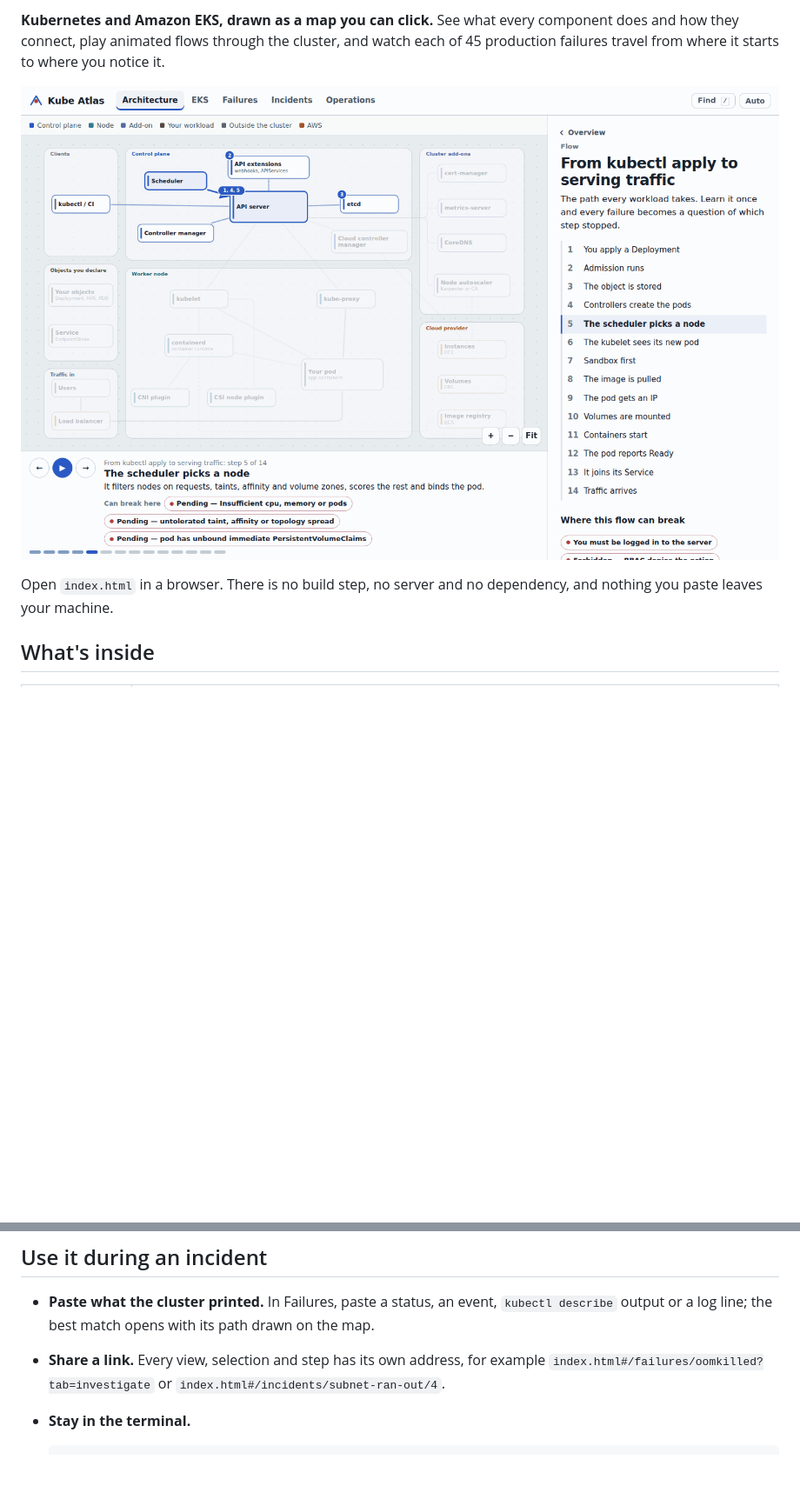
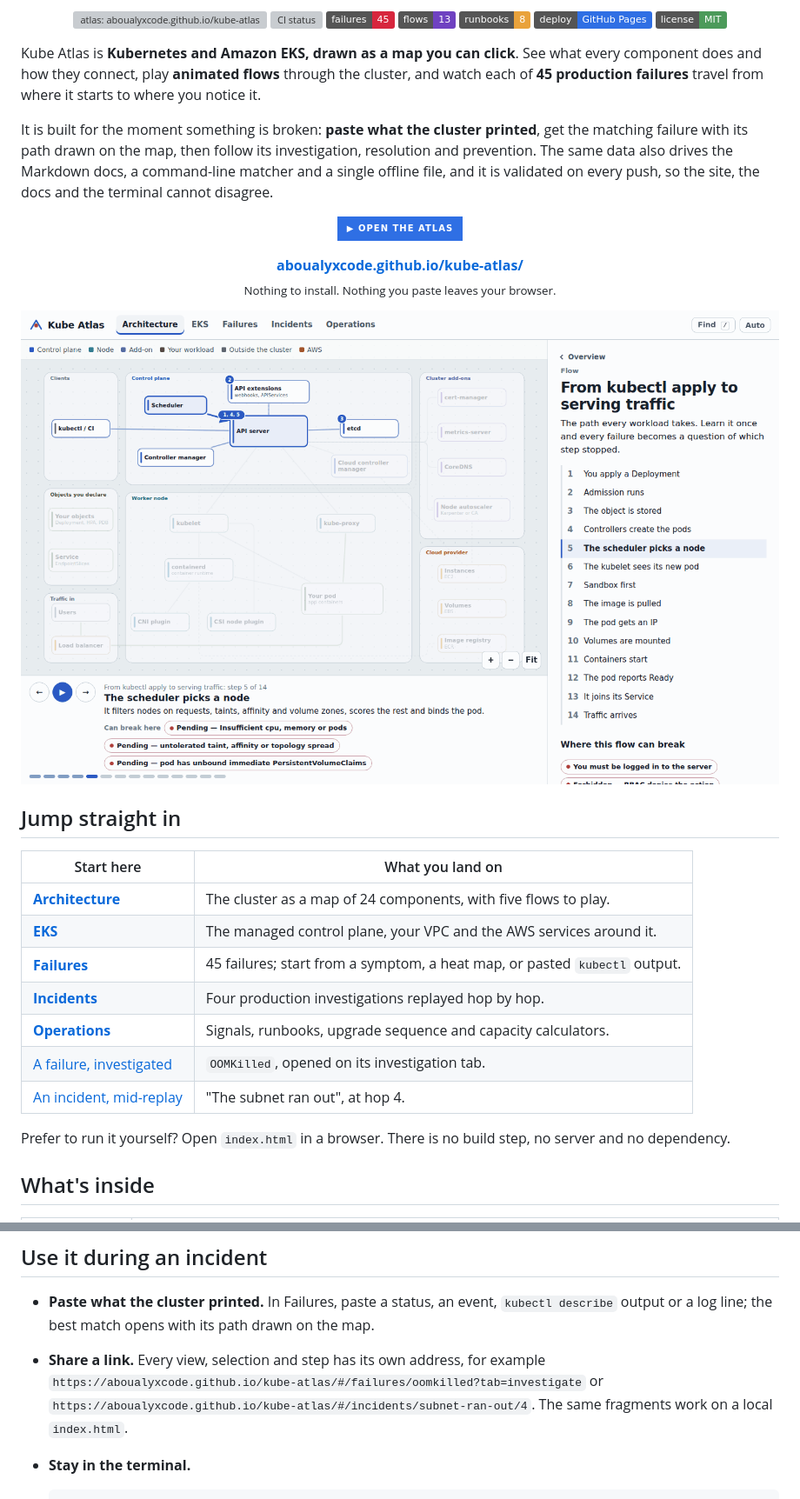
Before and after one commit to aboualyXcode/kube-atlas, a Markdown page: README.md, 2 parts joined by grey strips. Shown at 87% size. Rendered like a GitHub page; badges without logos; blank space fills up the shorter version; grey boxes are pictures that could not be loaded.

Commit message:
Add live-site button, badges and deep links to the README
Open the README with a badge row (live site, CI, failures, flows,
runbooks, deploy, license), a short pitch, and a button linking to
https://aboualyxcode.github.io/kube-atlas/. Make the hero screenshot
clickable and add a "Jump straight in" table of deep links to each view.

Also: use the published URLs in the share-link examples, list
.github/workflows and CONTRIBUTING.md in the repository structure,
state the lab count, and add a Deployment section explaining the
GitHub Pages workflow and how to enable it on a fork.

````diff
--- a/README.md
+++ b/README.md
@@ -2,9 +2,44 @@
 
-**Kubernetes and Amazon EKS, drawn as a map you can click.** See what every component does and how they connect, play animated flows through the cluster, and watch each of 45 production failures travel from where it starts to where you notice it.
+<p align="center">
+  <a href="https://aboualyxcode.github.io/kube-atlas/"><img alt="atlas: aboualyxcode.github.io/kube-atlas" src="https://img.shields.io/badge/atlas-aboualyxcode.github.io%2Fkube--atlas-2a9d8f"></a>
+  <a href="https://github.com/aboualyXcode/kube-atlas/actions/workflows/ci.yml"><img alt="CI status" src="https://img.shields.io/github/actions/workflow/status/aboualyXcode/kube-atlas/ci.yml?branch=main&logo=github&label=CI"></a>
+  <img alt="failures: 45" src="https://img.shields.io/badge/failures-45-d7263d">
+  <img alt="flows: 13" src="https://img.shields.io/badge/flows-13-6f42c1">
+  <img alt="runbooks: 8" src="https://img.shields.io/badge/runbooks-8-e9a23b">
+  <a href="https://github.com/aboualyXcode/kube-atlas/blob/main/.github/workflows/pages.yml"><img alt="deploy: GitHub Pages" src="https://img.shields.io/badge/deploy-GitHub%20Pages-2f6fe4"></a>
+  <a href="LICENSE"><img alt="license: MIT" src="https://img.shields.io/badge/license-MIT-4c9a5a"></a>
+</p>
 
-![The cluster map playing "From kubectl apply to serving traffic", step 5: the scheduler binds the pod](docs/images/flow.png)
+Kube Atlas is **Kubernetes and Amazon EKS, drawn as a map you can click**. See what every component does and how they connect, play **animated flows** through the cluster, and watch each of **45 production failures** travel from where it starts to where you notice it.
 
-Open `index.html` in a browser. There is no build step, no server and no dependency, and nothing you paste leaves your machine.
+It is built for the moment something is broken: **paste what the cluster printed**, get the matching failure with its path drawn on the map, then follow its investigation, resolution and prevention. The same data also drives the Markdown docs, a command-line matcher and a single offline file, and it is validated on every push, so the site, the docs and the terminal cannot disagree.
+
+<p align="center">
+  <a href="https://aboualyxcode.github.io/kube-atlas/"><img alt="Open the atlas" src="https://img.shields.io/badge/-%E2%96%B6%20%20Open%20the%20atlas-2f6fe4?style=for-the-badge"></a>
+</p>
+
+<p align="center">
+  <a href="https://aboualyxcode.github.io/kube-atlas/"><b>aboualyxcode.github.io/kube-atlas/</b></a><br>
+  <sub>Nothing to install. Nothing you paste leaves your browser.</sub>
+</p>
+
+<p align="center">
+  <a href="https://aboualyxcode.github.io/kube-atlas/"><img src="docs/images/flow.png" alt="The cluster map playing &quot;From kubectl apply to serving traffic&quot;, step 5: the scheduler binds the pod" width="900"></a>
+</p>
+
+## Jump straight in
+
+| Start here | What you land on |
+|---|---|
+| [**Architecture**](https://aboualyxcode.github.io/kube-atlas/#/architecture) | The cluster as a map of 24 components, with five flows to play. |
+| [**EKS**](https://aboualyxcode.github.io/kube-atlas/#/eks) | The managed control plane, your VPC and the AWS services around it. |
+| [**Failures**](https://aboualyxcode.github.io/kube-atlas/#/failures) | 45 failures; start from a symptom, a heat map, or pasted `kubectl` output. |
+| [**Incidents**](https://aboualyxcode.github.io/kube-atlas/#/incidents) | Four production investigations replayed hop by hop. |
+| [**Operations**](https://aboualyxcode.github.io/kube-atlas/#/operations) | Signals, runbooks, upgrade sequence and capacity calculators. |
+| [A failure, investigated](https://aboualyxcode.github.io/kube-atlas/#/failures/oomkilled?tab=investigate) | `OOMKilled`, opened on its investigation tab. |
+| [An incident, mid-replay](https://aboualyxcode.github.io/kube-atlas/#/incidents/subnet-ran-out/4) | "The subnet ran out", at hop 4. |
+
+Prefer to run it yourself? Open `index.html` in a browser. There is no build step, no server and no dependency.
 
 ## What's inside
 
@@ -43,7 +78,7 @@ Statuses such as `CrashLoopBackOff`, `Pending` or a 503 are **symptoms**: they t
 ## Use it during an incident
 
 - **Paste what the cluster printed.** In Failures, paste a status, an event, `kubectl describe` output or a log line; the best match opens with its path drawn on the map.
-- **Share a link.** Every view, selection and step has its own address, for example `index.html#/failures/oomkilled?tab=investigate` or `index.html#/incidents/subnet-ran-out/4`.
+- **Share a link.** Every view, selection and step has its own address, for example `https://aboualyxcode.github.io/kube-atlas/#/failures/oomkilled?tab=investigate` or `https://aboualyxcode.github.io/kube-atlas/#/incidents/subnet-ran-out/4`. The same fragments work on a local `index.html`.
 - **Stay in the terminal.**
 
   ```sh
````
Also changed, not shown: other parts of README.md (+9 -3 lines).
